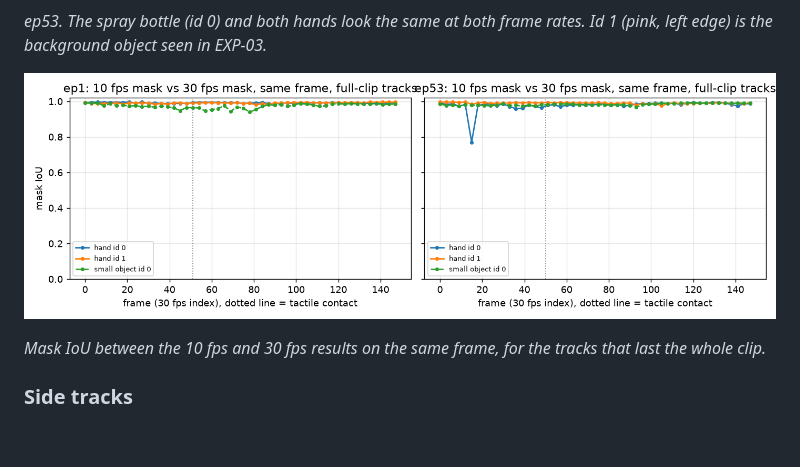
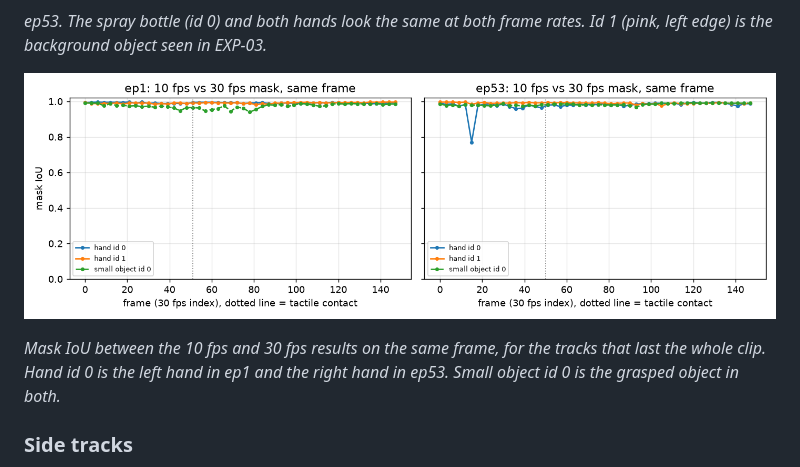
Before and after one commit to joonselim/graspgrade, a Markdown page: docs/experiments/exp05_sam_10fps_vs_30fps.md, the part around the change. Drawn GitHub-style; pictures changed too: docs/experiments/img/exp05_mask_iou_by_frame.png; blank space fills up the shorter version.

```diff
--- a/docs/experiments/exp05_sam_10fps_vs_30fps.md
+++ b/docs/experiments/exp05_sam_10fps_vs_30fps.md
@@ -56,7 +56,8 @@ rates. Id 1 (pink, left edge) is the background object seen in EXP-03.*
 ![mask IoU per frame](img/exp05_mask_iou_by_frame.png)
 
 *Mask IoU between the 10 fps and 30 fps results on the same frame, for the
-tracks that last the whole clip.*
+tracks that last the whole clip. Hand id 0 is the left hand in ep1 and the
+right hand in ep53. Small object id 0 is the grasped object in both.*
 
 ### Side tracks
 
```
Also changed, not shown: assets/exp05_mask_iou_by_frame.png, 2 other files.
